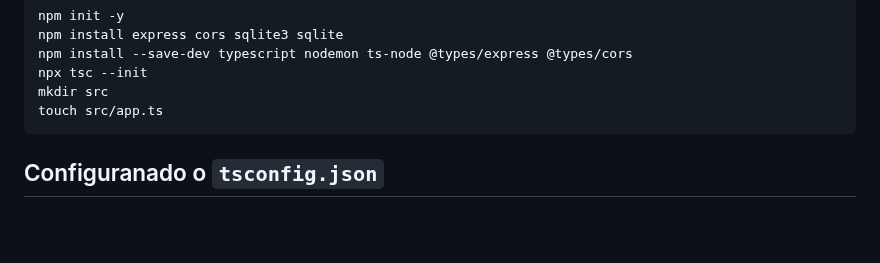
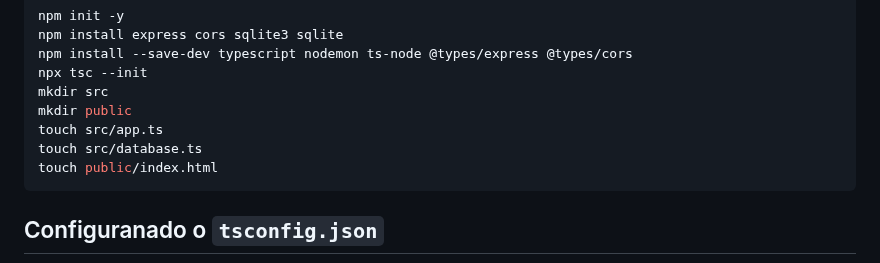
Before and after one commit to raquelgw/2024-IA22-2TRI, a Markdown page: README.md, the part around the change. Drawn GitHub-style; blank space fills up the shorter version.

Commit message:
Update README.md
sd

````diff
--- a/README.md
+++ b/README.md
@@ -26,7 +26,10 @@ npm install express cors sqlite3 sqlite
 npm install --save-dev typescript nodemon ts-node @types/express @types/cors
 npx tsc --init
 mkdir src
+mkdir public
 touch src/app.ts
+touch src/database.ts
+touch public/index.html
 ```
 
 
````
